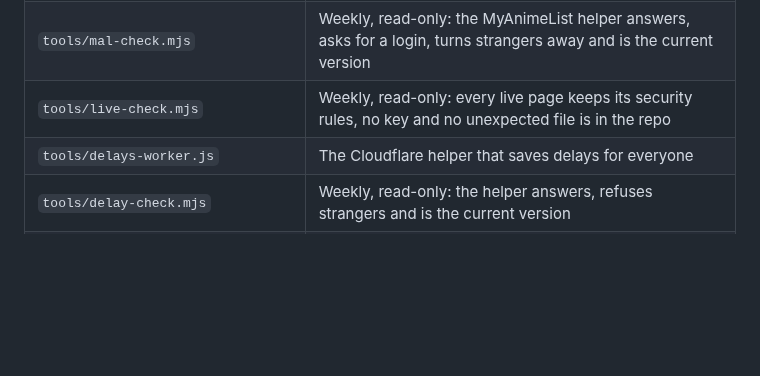
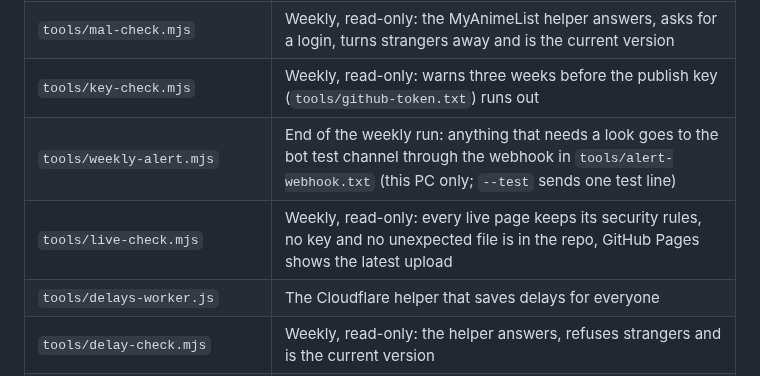
Before and after one commit to RyoTsushigawa/anime-schedule, a Markdown page: README.md, the part around the change. GitHub-like rendering; blank space fills up the shorter version.

```diff
--- a/README.md
+++ b/README.md
@@ -91,7 +91,9 @@ Navigation shortcuts ignore typing, open menus/dialogs, held keys and browser mo
 | `tools/publish.mjs` | Runs the tests and the secret guard, then uploads the changed files to GitHub |
 | `tools/secret-scan.mjs` | The secret guard: stops a publish or a bot zip that contains a GitHub key, Discord webhook address or bot token |
 | `tools/mal-check.mjs` | Weekly, read-only: the MyAnimeList helper answers, asks for a login, turns strangers away and is the current version |
-| `tools/live-check.mjs` | Weekly, read-only: every live page keeps its security rules, no key and no unexpected file is in the repo |
+| `tools/key-check.mjs` | Weekly, read-only: warns three weeks before the publish key (`tools/github-token.txt`) runs out |
+| `tools/weekly-alert.mjs` | End of the weekly run: anything that needs a look goes to the bot test channel through the webhook in `tools/alert-webhook.txt` (this PC only; `--test` sends one test line) |
+| `tools/live-check.mjs` | Weekly, read-only: every live page keeps its security rules, no key and no unexpected file is in the repo, GitHub Pages shows the latest upload |
 | `tools/delays-worker.js` | The Cloudflare helper that saves delays for everyone |
 | `tools/delay-check.mjs` | Weekly, read-only: the helper answers, refuses strangers and is the current version |
 | `tabs.json`, `tools/tab-list.mjs` | The Guckplan's tab list for first visits (names and tab numbers only), written on publish |
```
